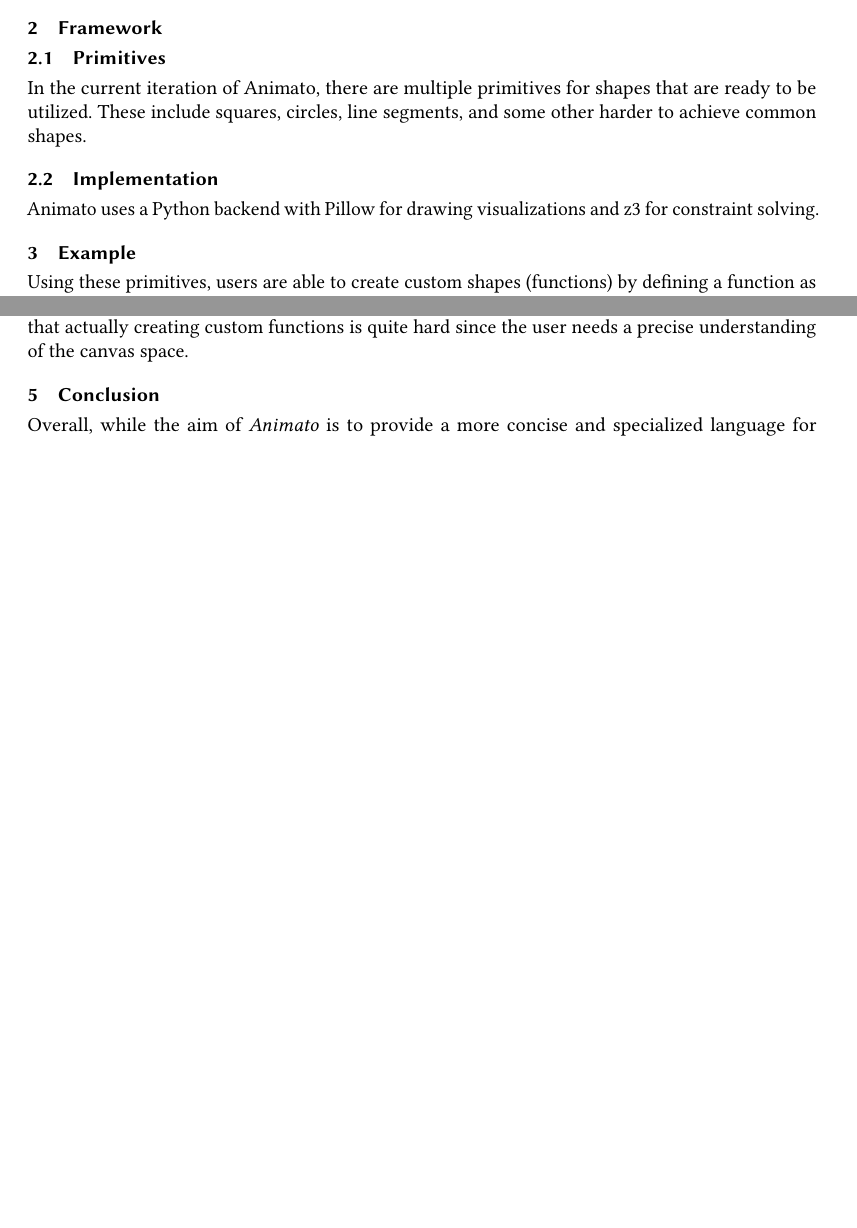
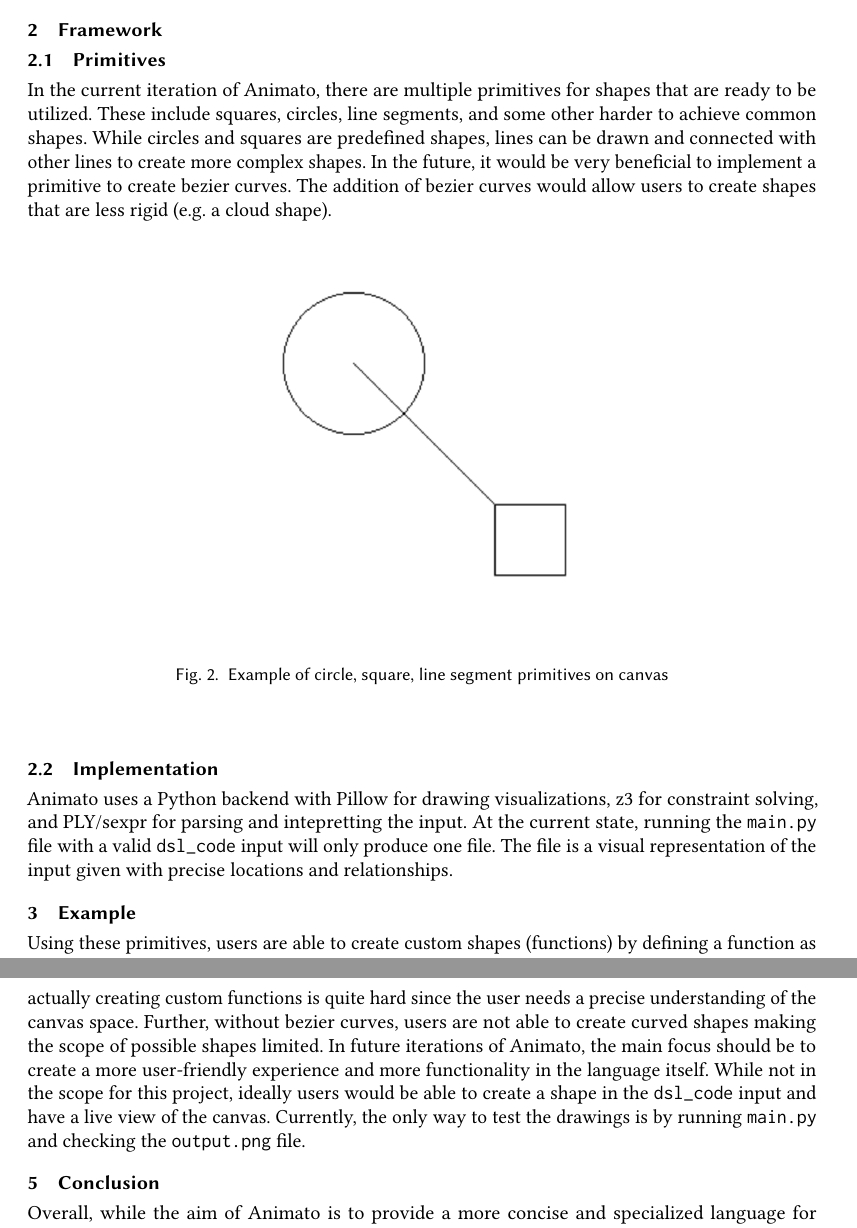
Before and after one commit to Daniel-Son002/animation-dsl, a LaTeX paper (paper/paper.tex): two parts of pages 1 and 2 of 3 before the commit and two parts of pages 2 and 4 of 4 after it, joined at a grey line, cut so that both start at the same text, the shorter picture padded with empty space. Compiled offline with pdfLaTeX.

Commit message:
update paper

```diff
--- a/paper/paper.tex
+++ b/paper/paper.tex
@@ -67,11 +78,24 @@
+While Animato is not necessarily novel, it aims to be a more general and user-friendly langauge for animators who do not need to understand the backend.
 
 \section{Framework}
 \subsection{Primitives}
 In the current iteration of Animato, there are multiple primitives for shapes that are ready to be utilized.
 These include squares, circles, line segments, and some other harder to achieve common shapes.
+While circles and squares are predefined shapes, lines can be drawn and connected with other lines to create more complex shapes.
+In the future, it would be very beneficial to implement a primitive to create bezier curves.
+The addition of bezier curves would allow users to create shapes that are less rigid (e.g. a cloud shape).
+
+\begin{center}
+  \begin{figure}[!h]
+    \includegraphics[width=0.49\textwidth]{images/primitives.png}
+    \caption{Example of circle, square, line segment primitives on canvas}
+  \end{figure}
+\end{center}
 
 \subsection{Implementation}
-Animato uses a Python backend with Pillow for drawing visualizations and z3 for constraint solving.
+Animato uses a Python backend with Pillow for drawing visualizations, z3 for constraint solving, and PLY/sexpr for parsing and intepretting the input.
+At the current state, running the \texttt{main.py} file with a valid \texttt{dsl\_code} input will only produce one file.
+The file is a visual representation of the input given with precise locations and relationships.
 
 \section{Example}
 Using these primitives, users are able to create custom shapes (functions) by defining a function as follows:
@@ -110,7 +134,11 @@
 Firstly, the aspect of custom-defined functions is quite limited and Animato needs more functionality that gives a more user-friendly experience.
 While the aim of Animato is to allow everyone to create animations without the need to look in the backend to see what it's doing, this is quite difficult to allow users to actually do whatever they want.
 In testing, it has been apparent that actually creating custom functions is quite hard since the user needs a precise understanding of the canvas space.
+Further, without bezier curves, users are not able to create curved shapes making the scope of possible shapes limited.
+In future iterations of Animato, the main focus should be to create a more user-friendly experience and more functionality in the language itself.
+While not in the scope for this project, ideally users would be able to create a shape in the \texttt{dsl\_code} input and have a live view of the canvas.
+Currently, the only way to test the drawings is by running \texttt{main.py} and checking the \texttt{output.png} file.
 
 \section{Conclusion}
-Overall, while the aim of \textit{Animato} is to provide a more concise and specialized language for animators/developers to use, further work must be done to polish the domain-specific langauge.
+Overall, while the aim of Animato is to provide a more concise and specialized language for animators/developers to use, further work must be done to polish the domain-specific langauge.
 At the current state, users are able to create a canvas with some specified shape drawings, including custom shapes.
```
Also changed, not shown: output.png, paper/images/penrose.png (added), paper/images/primitives.png (added), paper/paper.pdf, paper/paper.tex (15 more changed lines), 7 other files.
